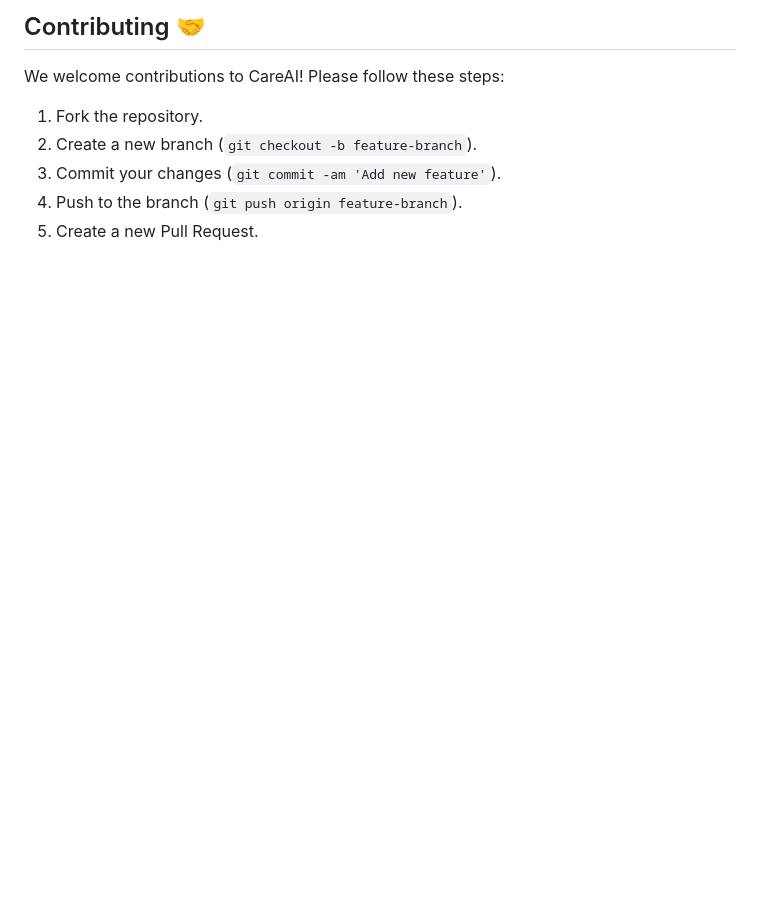
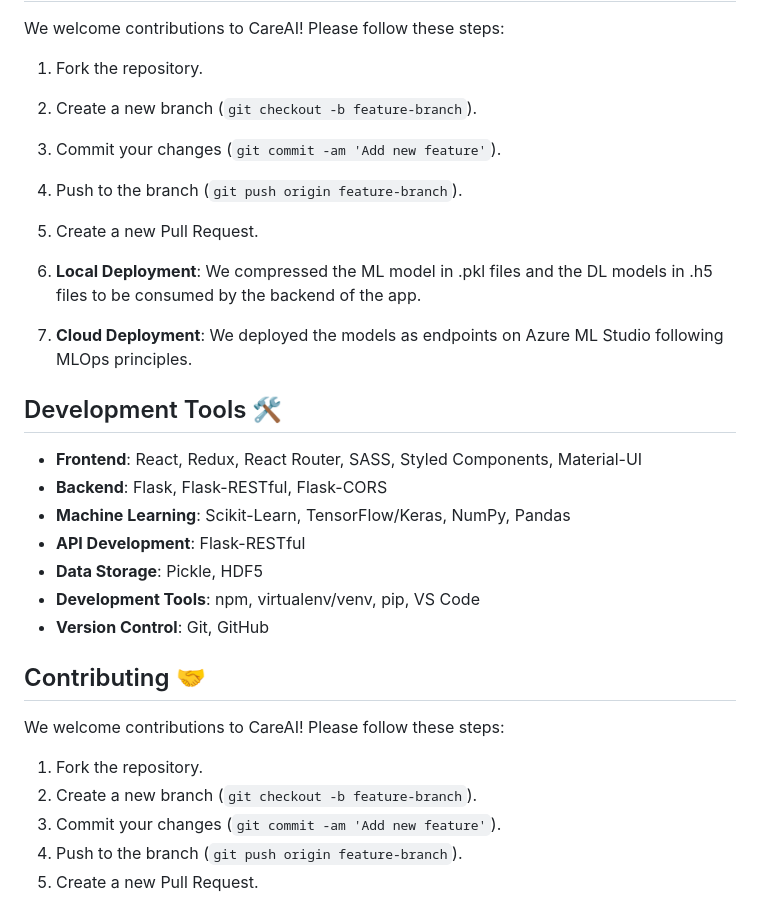
Before and after one commit to Chebil-Ilef/CareAI, a Markdown page: README.md, the part around the change. Rendered like a GitHub page; blank space fills up the shorter version.

Commit message:
feat: create README.md

```diff
--- a/README.md
+++ b/README.md
@@ -110,3 +110,23 @@ We welcome contributions to CareAI! Please follow these steps:
 3. Commit your changes (`git commit -am 'Add new feature'`).
 4. Push to the branch (`git push origin feature-branch`).
 5. Create a new Pull Request.
+
+1. **Local Deployment**: We compressed the ML model in .pkl files and the DL models in .h5 files to be consumed by the backend of the app.
+2. **Cloud Deployment**: We deployed the models as endpoints on Azure ML Studio following MLOps principles.
+
+## Development Tools 🛠️
+- **Frontend**: React, Redux, React Router, SASS, Styled Components, Material-UI
+- **Backend**: Flask, Flask-RESTful, Flask-CORS
+- **Machine Learning**: Scikit-Learn, TensorFlow/Keras, NumPy, Pandas
+- **API Development**: Flask-RESTful
+- **Data Storage**: Pickle, HDF5
+- **Development Tools**: npm, virtualenv/venv, pip, VS Code
+- **Version Control**: Git, GitHub
+
+## Contributing 🤝
+We welcome contributions to CareAI! Please follow these steps:
+1. Fork the repository.
+2. Create a new branch (`git checkout -b feature-branch`).
+3. Commit your changes (`git commit -am 'Add new feature'`).
+4. Push to the branch (`git push origin feature-branch`).
+5. Create a new Pull Request.
```
